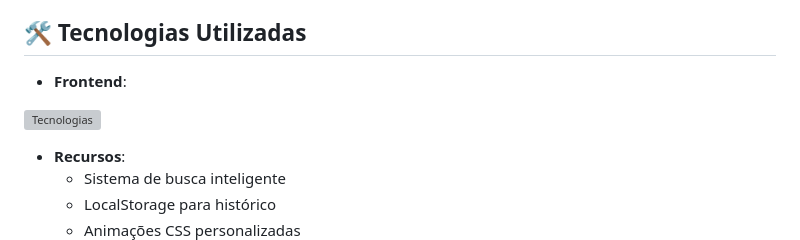
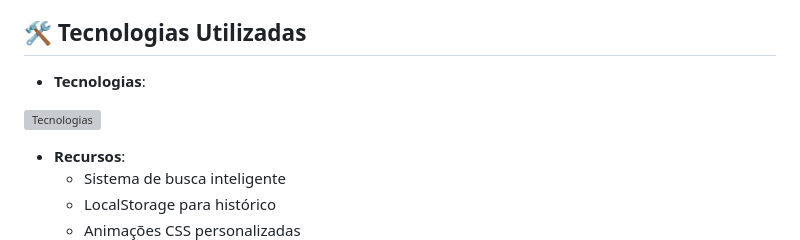
Before and after one commit to Inojoza28/GitHelp, a Markdown page: README.md, the part around one of its changes. Rendered like a GitHub page; grey boxes are pictures that could not be loaded.

```diff
--- a/README.md
+++ b/README.md
@@ -44,5 +44,5 @@
 
 ## 🛠️ Tecnologias Utilizadas
 
-- **Frontend**:
+- **Tecnologias**:
 
```
Also changed, not shown: other parts of README.md (+1 -1 lines).
